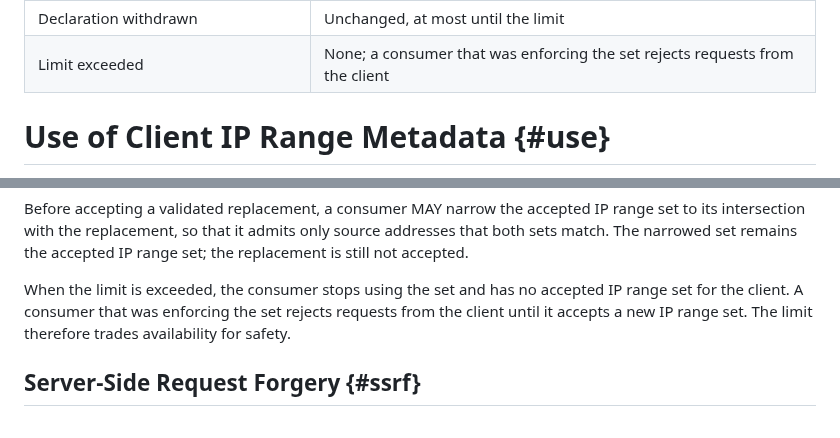
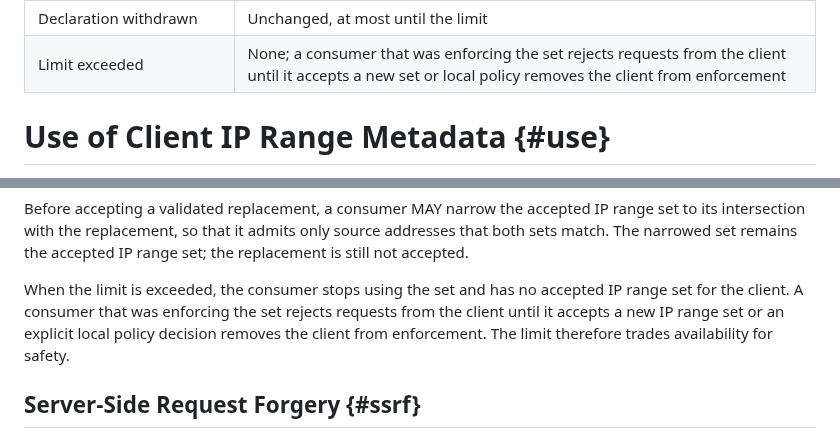
Before and after one commit to mcguinness/draft-mcguinness-oauth-client-ip-ranges, a Markdown page: draft-mcguinness-oauth-client-ip-ranges.md, 2 parts joined by grey strips. Drawn GitHub-style.

Commit message:
Allow an explicit policy decision to end rejection after the limit
After the limit, a consumer that was enforcing the set rejected
requests until it accepted a new set, while Failures and Withdrawal
lets local policy relax enforcement after a withdrawal, which may
never bring a new set. Keep rejection as the automatic outcome and let
an explicit local policy decision remove the client from enforcement.
Align the Lifecycle Summary row.

```diff
--- a/draft-mcguinness-oauth-client-ip-ranges.md
+++ b/draft-mcguinness-oauth-client-ip-ranges.md
@@ -418,7 +418,7 @@ from the client.
 | Replacement validated, not yet accepted | Unchanged or narrowed to the intersection, at most until the limit |
 | Retrieval or validation fails | Unchanged, at most until the limit |
 | Declaration withdrawn | Unchanged, at most until the limit |
-| Limit exceeded | None; a consumer that was enforcing the set rejects requests from the client |
+| Limit exceeded | None; a consumer that was enforcing the set rejects requests from the client until it accepts a new set or local policy removes the client from enforcement |
 
 # Use of Client IP Range Metadata {#use}
 
@@ -592,8 +592,9 @@ accepted.
 
 When the limit is exceeded, the consumer stops using the set and has no
 accepted IP range set for the client. A consumer that was enforcing the
-set rejects requests from the client until it accepts a new IP range
-set. The limit therefore trades availability for safety.
+set rejects requests from the client until it accepts a new IP range set
+or an explicit local policy decision removes the client from
+enforcement. The limit therefore trades availability for safety.
 
 ## Server-Side Request Forgery {#ssrf}
 
```
